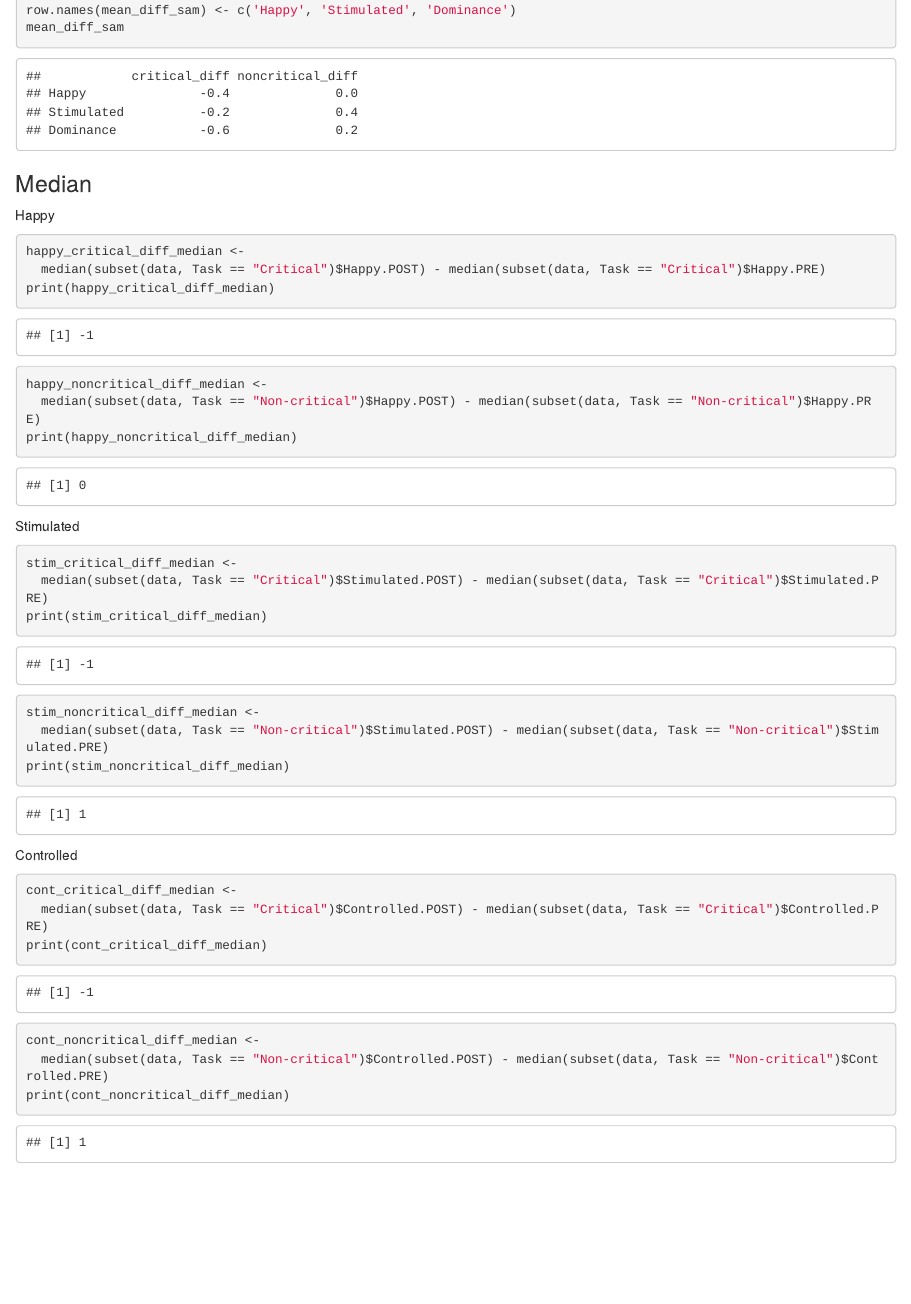
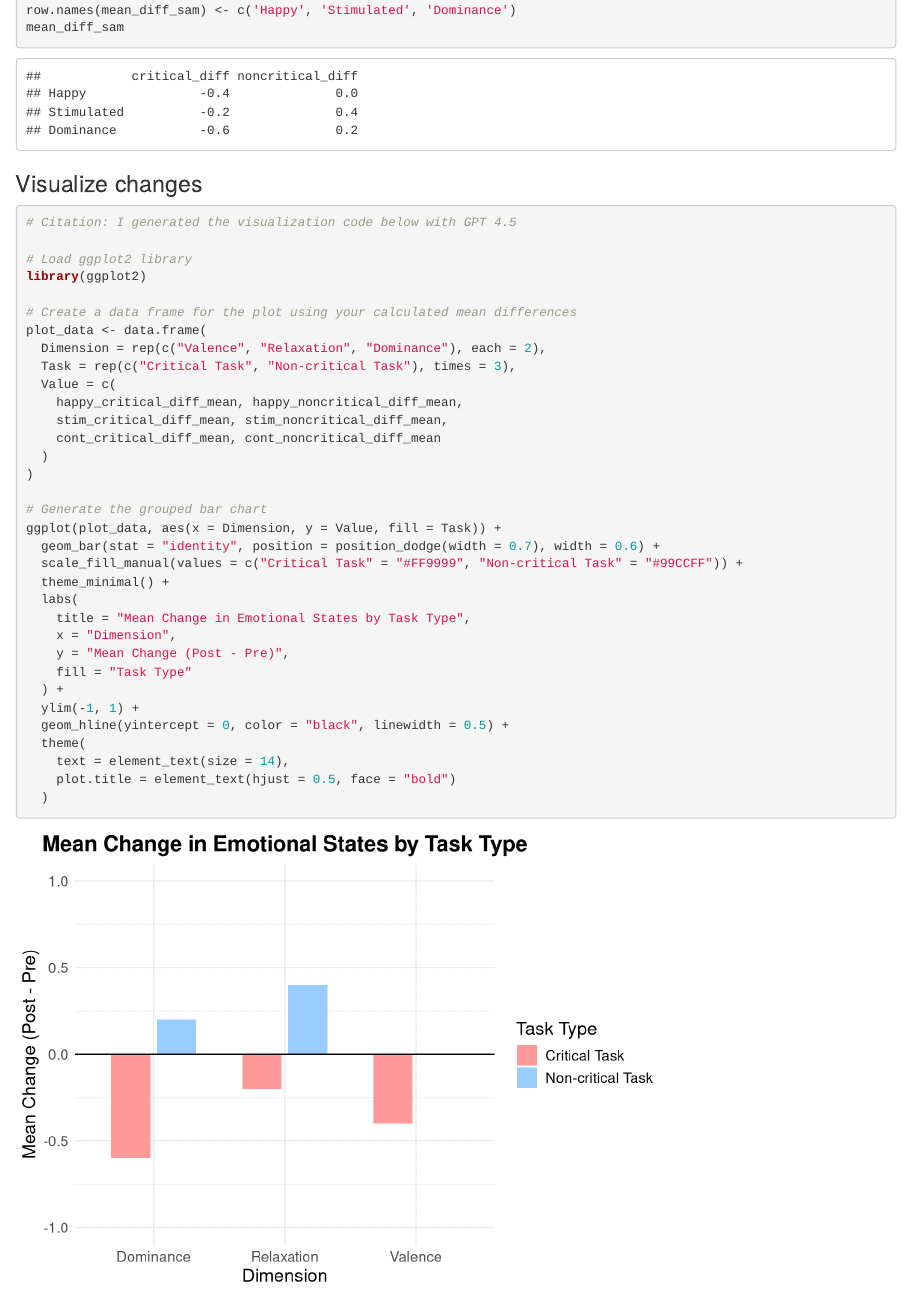
Before and after one commit to playdrian/544-quant-project, an R Markdown document (Main.Rmd): the page in a window 1100 px wide, from 6030 px down. Rendered offline with R 4.5, knitr and Pandoc, with nearby package versions.

Commit message:
Add visual for desc. stats

````diff
--- a/Main.Rmd
+++ b/Main.Rmd
@@ -231,6 +231,45 @@ row.names(mean_diff_sam) <- c('Happy', 'Stimulated', 'Dominance')
 mean_diff_sam
 ```
 
+### Visualize changes
+
+```{r}
+
+# Citation: I generated the visualization code below with GPT 4.5
+
+# Load ggplot2 library
+library(ggplot2)
+
+# Create a data frame for the plot using your calculated mean differences
+plot_data <- data.frame(
+  Dimension = rep(c("Valence", "Relaxation", "Dominance"), each = 2),
+  Task = rep(c("Critical Task", "Non-critical Task"), times = 3),
+  Value = c(
+    happy_critical_diff_mean, happy_noncritical_diff_mean,
+    stim_critical_diff_mean, stim_noncritical_diff_mean,
+    cont_critical_diff_mean, cont_noncritical_diff_mean
+  )
+)
+
+# Generate the grouped bar chart
+ggplot(plot_data, aes(x = Dimension, y = Value, fill = Task)) +
+  geom_bar(stat = "identity", position = position_dodge(width = 0.7), width = 0.6) +
+  scale_fill_manual(values = c("Critical Task" = "#FF9999", "Non-critical Task" = "#99CCFF")) +
+  theme_minimal() +
+  labs(
+    title = "Mean Change in Emotional States by Task Type",
+    x = "Dimension",
+    y = "Mean Change (Post - Pre)",
+    fill = "Task Type"
+  ) +
+  ylim(-1, 1) +
+  geom_hline(yintercept = 0, color = "black", linewidth = 0.5) +
+  theme(
+    text = element_text(size = 14),
+    plot.title = element_text(hjust = 0.5, face = "bold")
+  )
+```
+
 
 ### Median
 
````
Also changed, not shown: Main.html.
